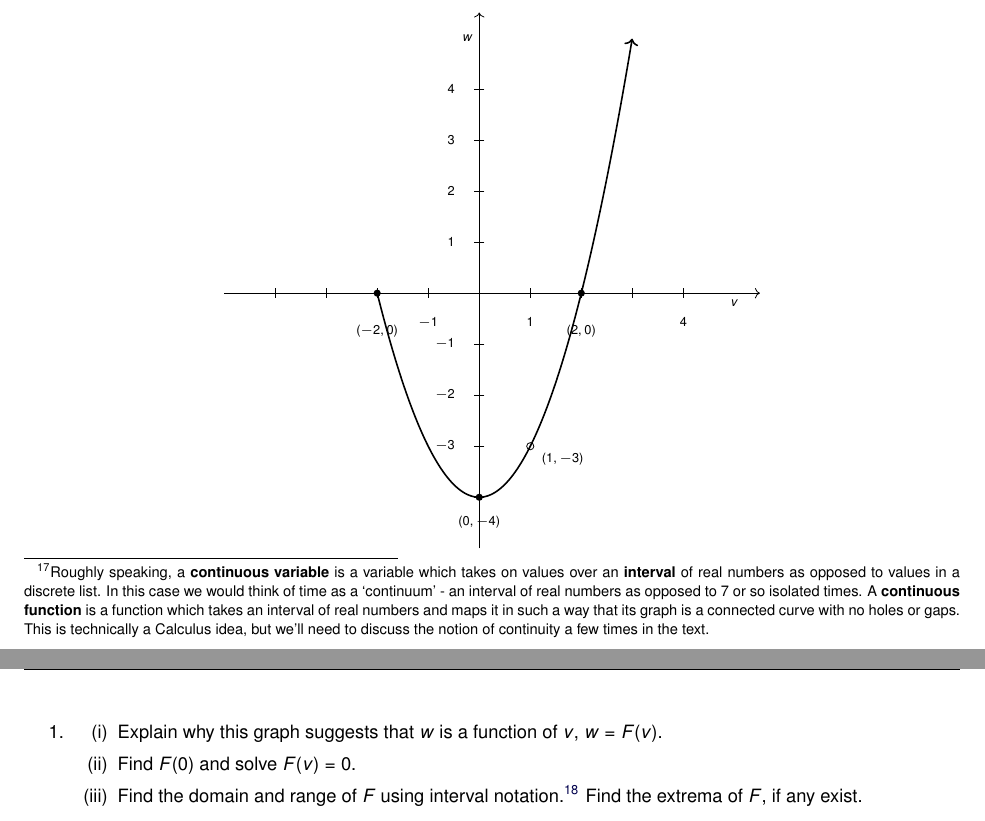
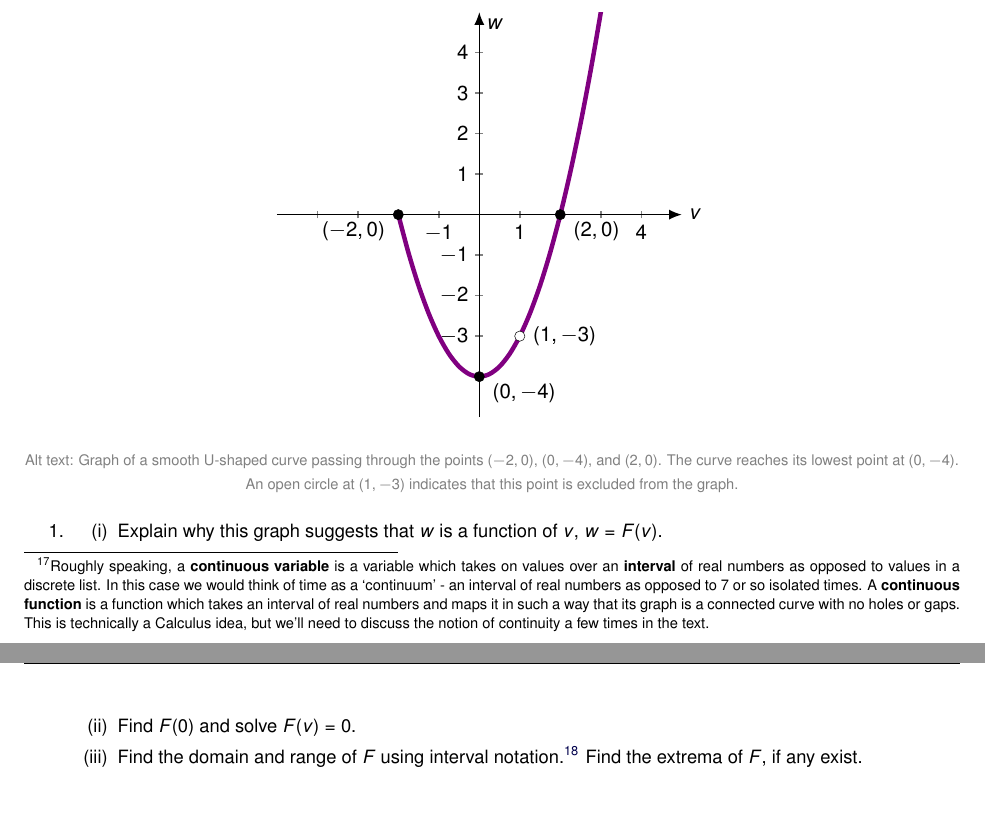
Before and after one commit to wiobber/Precalc4i, a LaTeX document (IntroductiontoFunctions/FunctionsandtheirRepresentations.tex): two parts of pages 11 and 12 of 24 before the commit and two parts of pages 11 and 12 of 23 after it, joined at a grey line, cut at the place of the change. Compiled offline with pdfLaTeX; a LaTeX package or settings file that is missing is left out.

Commit message:
intro to functions

```diff
--- a/IntroductiontoFunctions/FunctionsandtheirRepresentations.tex
+++ b/IntroductiontoFunctions/FunctionsandtheirRepresentations.tex
@@ -655,58 +652,87 @@ In the meantime, our next example involves a function whose domain is (almost) a
 
 \begin{example}  \label{functiongraphex01} Consider the graph below.
 
+\begin{image}
+\begin{tikzpicture}[scale=1]font=\LARGE
+        \begin{axis}[
+          domain=--5:5,
+          xmin=-5, xmax=5,
+          ymin=-5, ymax=5,
+          width=5in,
+          height=5in,
+          xtick={-4,-3, -2,-1,1,2,3, 4},
+            xticklabels={$\,$,$\,$, $\,$,$-1$, $1$, $\,$,$\,$,$4$},
+           ytick={-3,-2,-1,1,2,3,4},
+            yticklabels={$-3$,$-2$,$-1$, $1$,$2$,$3$,$4$},
+            tick style={line width=1.2pt},
+            major tick length=6pt,
+            axis x line=center,
+            axis y line=center,
+            x axis line style={-{Latex[length=10pt,width=8pt]}, line width=1.2pt},
+            y axis line style={-{Latex[length=10pt,width=8pt]}, line width=1.2pt},
+            xlabel={$v$},
+            ylabel={$w$},
+           every axis x label/.style={
+    at={(current axis.right of origin)},
+    anchor=west
+  }
+          ]
+%% Extra thick graph
+\addplot[smooth, line width=3.5pt,domain=-2:4, penColor1] {x^2-4};
+
+%% Open, unlabeled points
+\addplot[
+  only marks,
+  mark=*,
+  mark size=4pt,
+  mark options={
+    fill=white},
+  nodes near coords,
+  point meta=explicit symbolic,
+  every node near coord/.style={anchor=west,
+    xshift=5pt}
+]
+coordinates {
+  (1,-3)[$(1,-3)$]
+
+};
+
+%% Regular points, labeled
+\addplot[
+  only marks,
+  mark=*,
+  mark size=4pt,
+  nodes near coords,
+  point meta=explicit symbolic,
+  every node near coord/.style={anchor=north west,
+    xshift=5pt}
+]
+coordinates {
+  (2,0) [$(2,0)$]
+  (0,-4)[$(0,-4)$]
+
+};
+
+\addplot[
+  only marks,
+  mark=*,
+  mark size=4pt,
+  nodes near coords,
+  point meta=explicit symbolic,
+  every node near coord/.style={anchor=north east,
+    xshift=-5pt}
+]
+coordinates {
+  (-2,0) [$(-2,0)$]
+  };
+
+      \end{axis}
+        \end{tikzpicture}
+\end{image}
 \begin{center}
-\begin{tikzpicture}[scale=0.9]
-
-% Axes
-\draw[->] (-5,0) -- (5.5,0);
-\draw[->] (0,-5) -- (0,5.5);
-
-% Axis labels
-\node[below] at (5,0) {\scriptsize $v$};
-\node[left]  at (0,5) {\scriptsize $w$};
-
-% Tick marks
-\foreach \x in {-4,-3,-2,-1,1,2,3,4}
-  \draw (\x,0.1) -- (\x,-0.1);
-
-\foreach \y in {-4,-3,-2,-1,1,2,3,4}
-  \draw (0.1,\y) -- (-0.1,\y);
-
-% Selected axis numbers
-\node[below] at (-1,-0.35) {\scriptsize $-1$};
-\node[below] at (1,-0.35)  {\scriptsize $1$};
-\node[below] at (4,-0.35)  {\scriptsize $4$};
-
-\node[left] at (-0.35,-3) {\scriptsize $-3$};
-\node[left] at (-0.35,-2) {\scriptsize $-2$};
-\node[left] at (-0.35,-1) {\scriptsize $-1$};
-\node[left] at (-0.35,1)  {\scriptsize $1$};
-\node[left] at (-0.35,2)  {\scriptsize $2$};
-\node[left] at (-0.35,3)  {\scriptsize $3$};
-\node[left] at (-0.35,4)  {\scriptsize $4$};
-
-% Function y = x^2 - 4
-\draw[thick, domain=-2:3, samples=200, ->]
-  plot (\x, {\x*\x - 4});
-
-% Filled points
-\fill (-2,0) circle (2pt);
-\fill (0,-4) circle (2pt);
-\fill (2,0) circle (2pt);
-
-% Open point
-\draw (1,-3) circle (2pt);
-
-% Point labels
-\node[below] at (2,-0.5) {\scriptsize $(2,0)$};
-\node[below] at (-2,-0.5) {\scriptsize $(-2,0)$};
-\node[below] at (0,-4.25) {\scriptsize $(0,-4)$};
-\node[right] at (1.1,-3.25) {\scriptsize $(1,-3)$};
-
-\end{tikzpicture}
+%    \captionof{figure}{The graph of $T=f(t)$}
+\xmalt{Graph of a smooth U-shaped curve passing through the points $(-2,0)$, $(0,-4)$, and $(2,0)$. The curve reaches its lowest point at $(0,-4)$. An open circle at $(1,-3)$ indicates that this point is excluded from the graph.}
 \end{center}
-
 
 
 \begin{enumerate}
```
Also changed, not shown: PolynomialFunctions/ComplexZeros.tex (+38 -47 lines), IntroductiontoFunctions/FunctionsandtheirRepresentations.tex (9 more changed lines).
